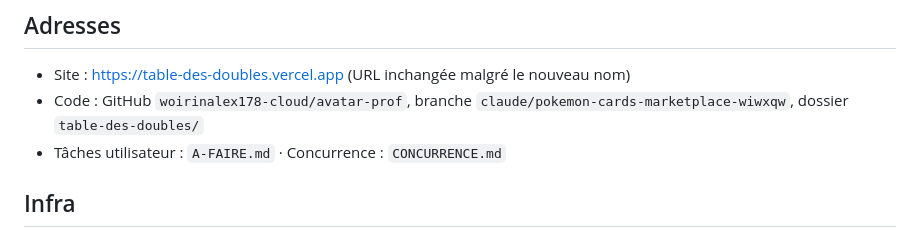
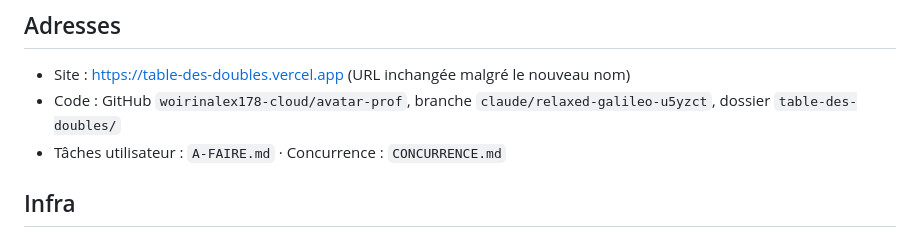
Before and after one commit to woirinalex178-cloud/avatar-prof, a Markdown page: table-des-doubles/REPRISE.md, the part around the change. GitHub-like rendering.

Commit message:
REPRISE : branche de travail à jour
Co-Authored-By: Claude Opus 5 <noreply@anthropic.com>
Claude-Session: https://claude.ai/code/session_011Qe7WXLUH75kfxmqyfPzXB

```diff
--- a/table-des-doubles/REPRISE.md
+++ b/table-des-doubles/REPRISE.md
@@ -4,7 +4,7 @@
 
 ## Adresses
 - Site : https://table-des-doubles.vercel.app (URL inchangée malgré le nouveau nom)
-- Code : GitHub `woirinalex178-cloud/avatar-prof`, branche `claude/pokemon-cards-marketplace-wiwxqw`, dossier `table-des-doubles/`
+- Code : GitHub `woirinalex178-cloud/avatar-prof`, branche `claude/relaxed-galileo-u5yzct`, dossier `table-des-doubles/`
 - Tâches utilisateur : `A-FAIRE.md` · Concurrence : `CONCURRENCE.md`
 
 ## Infra
```
